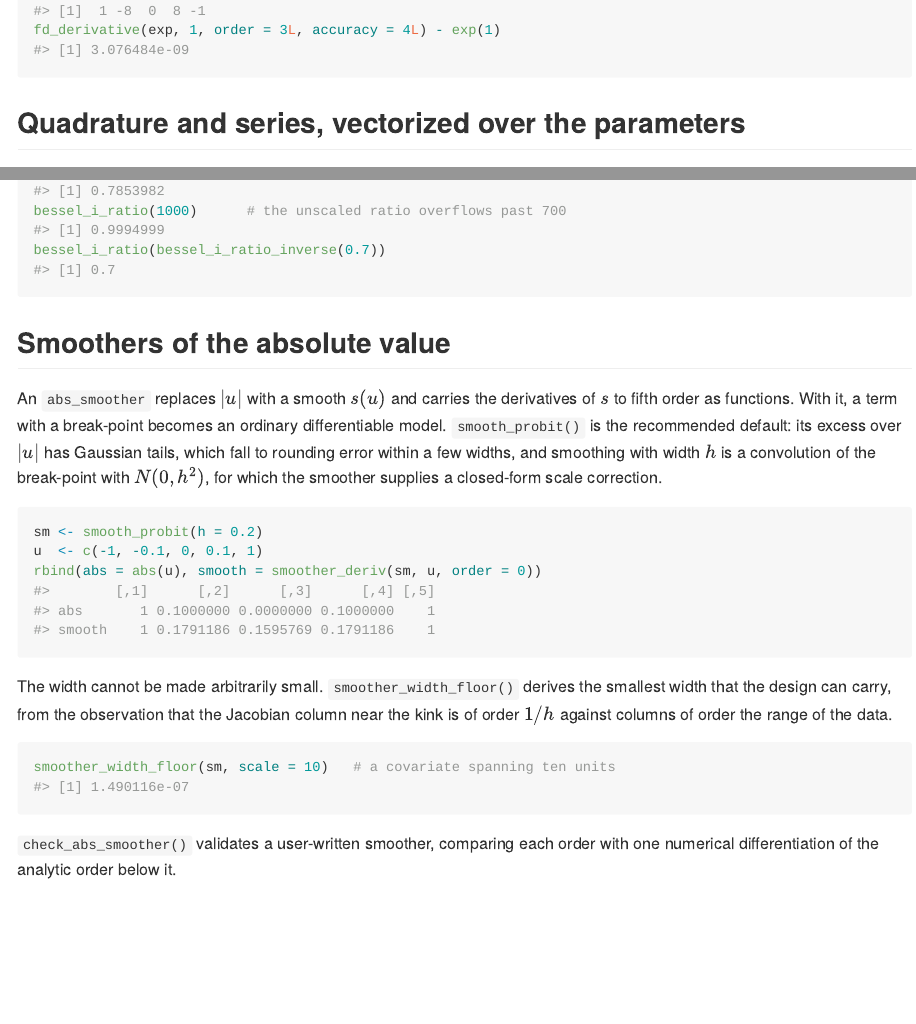
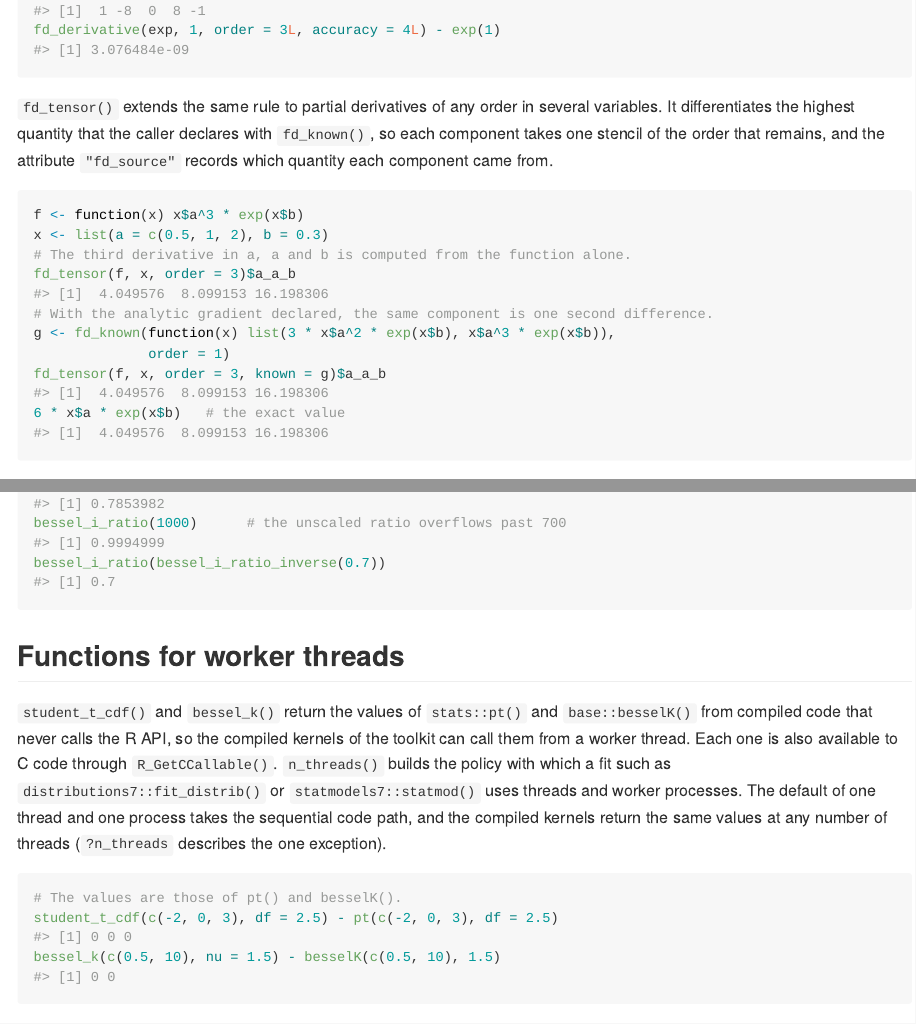
Before and after one commit to statmodels7/numericals7, an R Markdown document (README.Rmd): the page in a window 1100 px wide, from 1250 px down, and a second part further down, joined at a grey line. The pictures show the output file README.md that the author committed with the source, drawn offline in the style of GitHub; badge pictures from the web are left out.

Commit message:
Describe more of the package in the README
Version 0.23.5.

````diff
--- a/README.Rmd
+++ b/README.Rmd
@@ -72,6 +72,24 @@ fd_weights(-2:2, 1L) * 12
 fd_derivative(exp, 1, order = 3L, accuracy = 4L) - exp(1)
 ```
 
+`fd_tensor()` extends the same rule to partial derivatives of any order in
+several variables. It differentiates the highest quantity that the caller
+declares with `fd_known()`, so each component takes one stencil of the order
+that remains, and the attribute `"fd_source"` records which quantity each
+component came from.
+
+```{r}
+f <- function(x) x$a^3 * exp(x$b)
+x <- list(a = c(0.5, 1, 2), b = 0.3)
+# The third derivative in a, a and b is computed from the function alone.
+fd_tensor(f, x, order = 3)$a_a_b
+# With the analytic gradient declared, the same component is one second difference.
+g <- fd_known(function(x) list(3 * x$a^2 * exp(x$b), x$a^3 * exp(x$b)),
+              order = 1)
+fd_tensor(f, x, order = 3, known = g)$a_a_b
+6 * x$a * exp(x$b)   # the exact value
+```
+
 ## Quadrature and series, vectorized over the parameters
 
 A regression model gives every observation its own parameter value, so the
@@ -129,6 +147,24 @@ bessel_i_ratio(1000)      # the unscaled ratio overflows past 700
 bessel_i_ratio(bessel_i_ratio_inverse(0.7))
 ```
 
+## Functions for worker threads
+
+`student_t_cdf()` and `bessel_k()` return the values of `stats::pt()` and
+`base::besselK()` from compiled code that never calls the R API, so the
+compiled kernels of the toolkit can call them from a worker thread. Each one
+is also available to C code through `R_GetCCallable()`. `n_threads()` builds
+the policy with which a fit such as `distributions7::fit_distrib()` or
+`statmodels7::statmod()` uses threads and worker processes. The default of
+one thread and one process takes the sequential code path, and the compiled
+kernels return the same values at any number of threads (`?n_threads`
+describes the one exception).
+
+```{r}
+# The values are those of pt() and besselK().
+student_t_cdf(c(-2, 0, 3), df = 2.5) - pt(c(-2, 0, 3), df = 2.5)
+bessel_k(c(0.5, 10), nu = 1.5) - besselK(c(0.5, 10), 1.5)
+```
+
 ## Smoothers of the absolute value
 
 An `abs_smoother` replaces $\lvert u \rvert$ with a smooth $s(u)$ and
````
Also changed, not shown: NEWS.md (+6 -0 lines), README.md, 1 other file.
